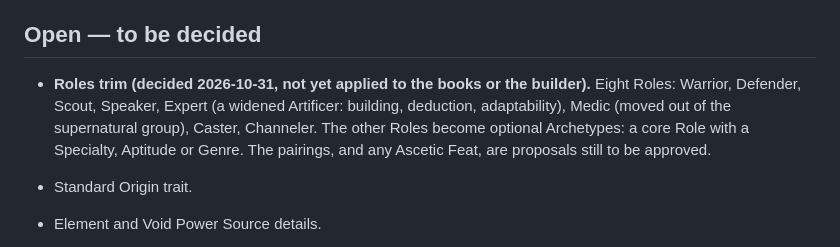
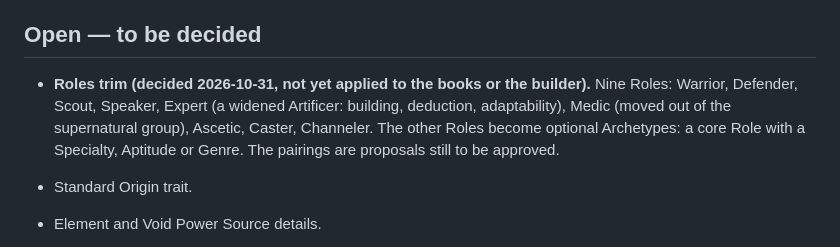
Before and after one commit to jongold64/juggs, a Markdown page: docs/DECISIONS.md, the part around the change. Drawn GitHub-style.

Commit message:
Keep Ascetic as a ninth Role
Co-Authored-By: Claude Opus 5.5 <noreply@anthropic.com>

```diff
--- a/docs/DECISIONS.md
+++ b/docs/DECISIONS.md
@@ -242,10 +242,10 @@ design, with Pilot and Tactics station rolls moved to Operate and Analyze.
 
 ## Open — to be decided
 
-- **Roles trim (decided 2026-10-31, not yet applied to the books or the builder).** Eight Roles: Warrior, Defender,
+- **Roles trim (decided 2026-10-31, not yet applied to the books or the builder).** Nine Roles: Warrior, Defender,
   Scout, Speaker, Expert (a widened Artificer: building, deduction, adaptability), Medic (moved out of the supernatural
-  group), Caster, Channeler. The other Roles become optional Archetypes: a core Role with a Specialty, Aptitude or
-  Genre. The pairings, and any Ascetic Feat, are proposals still to be approved.
+  group), Ascetic, Caster, Channeler. The other Roles become optional Archetypes: a core Role with a Specialty, Aptitude
+  or Genre. The pairings are proposals still to be approved.
 
 - Standard Origin trait.
 - Element and Void Power Source details.
```
